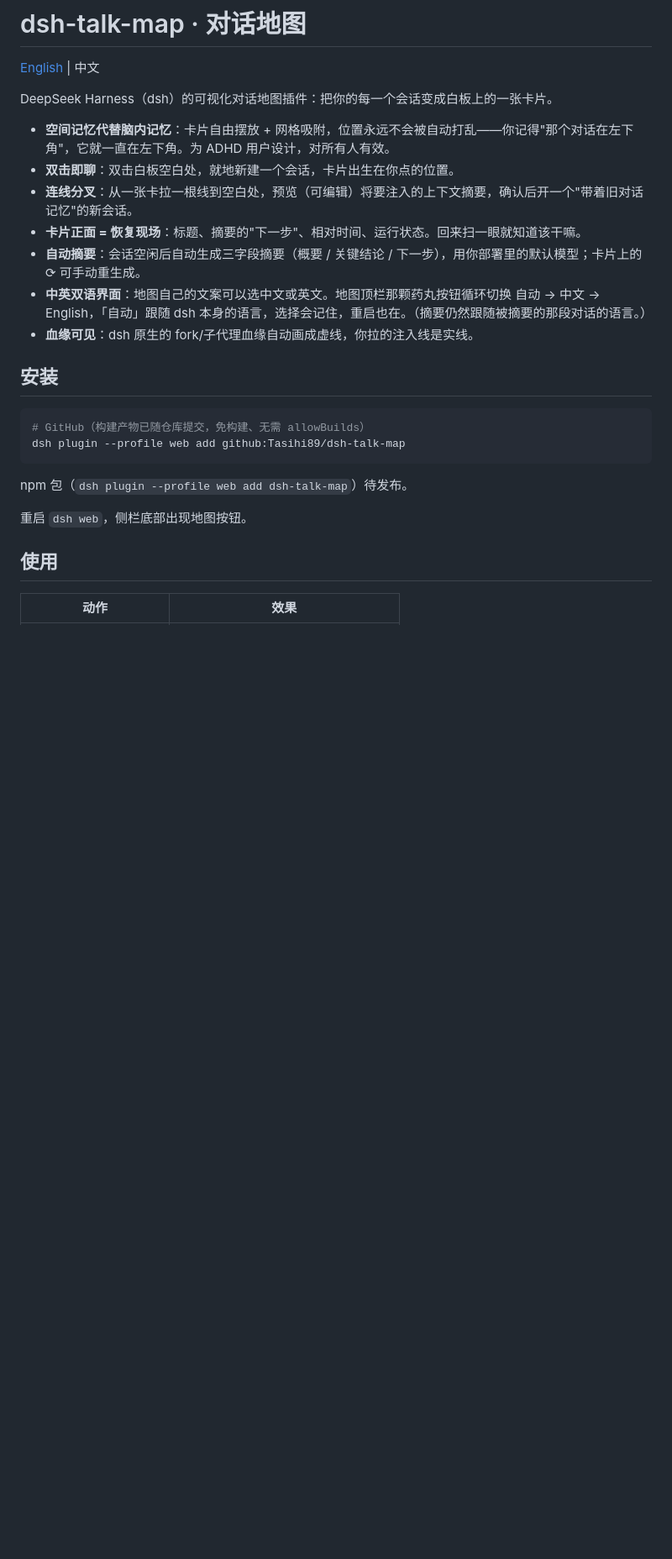
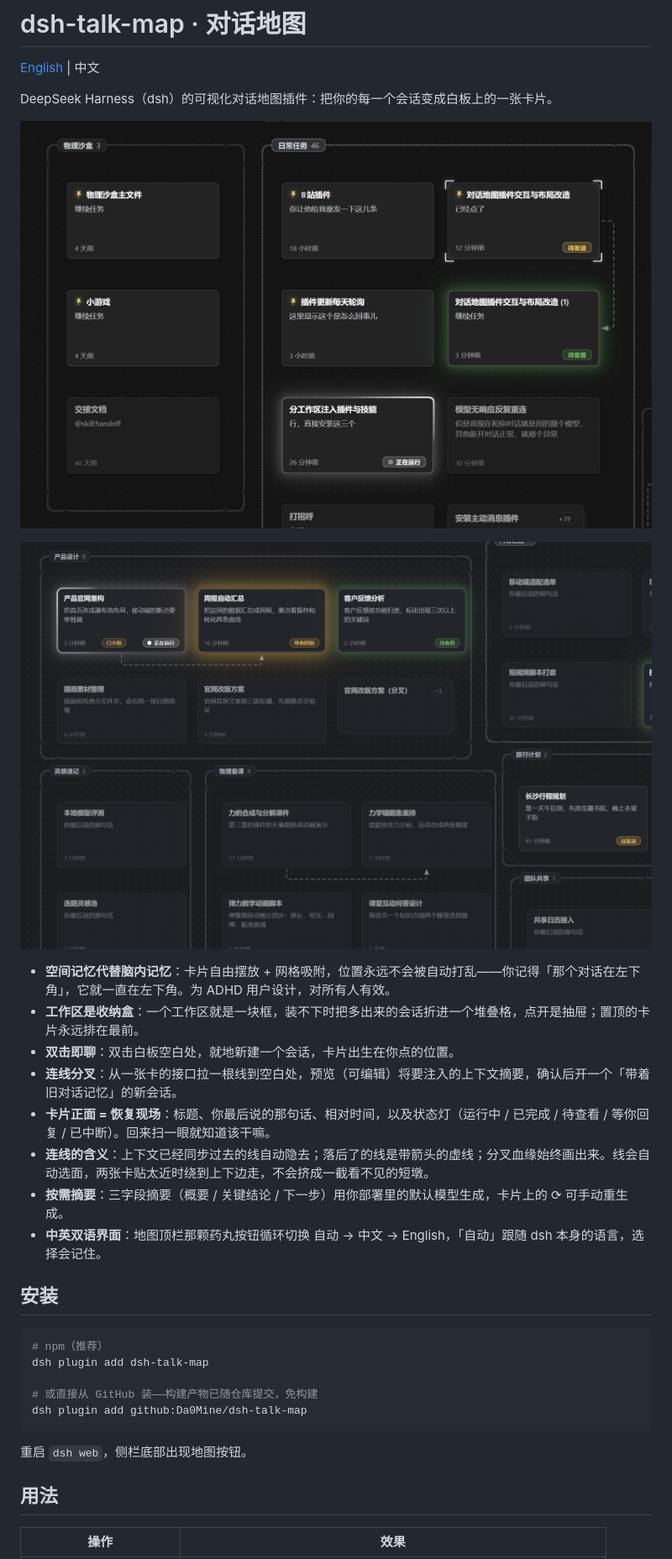
Before and after one commit to Da0Mine/dsh-talk-map, a Markdown page: README.zh.md, the part around one of its changes. Shown at 84% size. Rendered like a GitHub page; pictures changed too: docs/screenshots/cards-and-links.png (added), docs/screenshots/workspaces-and-pins.png (added); blank space fills up the shorter version.

````diff
--- a/README.zh.md
+++ b/README.zh.md
@@ -4,26 +4,32 @@
 
 DeepSeek Harness（dsh）的可视化对话地图插件：把你的每一个会话变成白板上的一张卡片。
 
-- **空间记忆代替脑内记忆**：卡片自由摆放 + 网格吸附，位置永远不会被自动打乱——你记得"那个对话在左下角"，它就一直在左下角。为 ADHD 用户设计，对所有人有效。
+![工作区分组、置顶卡片与状态灯](https://raw.githubusercontent.com/Da0Mine/dsh-talk-map/main/docs/screenshots/workspaces-and-pins.png)
+
+![卡片之间的连线，以及运行中 / 等你回复 / 待查看的指示灯](https://raw.githubusercontent.com/Da0Mine/dsh-talk-map/main/docs/screenshots/cards-and-links.png)
+
+- **空间记忆代替脑内记忆**：卡片自由摆放 + 网格吸附，位置永远不会被自动打乱——你记得「那个对话在左下角」，它就一直在左下角。为 ADHD 用户设计，对所有人有效。
+- **工作区是收纳盒**：一个工作区就是一块框，装不下时把多出来的会话折进一个堆叠格，点开是抽屉；置顶的卡片永远排在最前。
 - **双击即聊**：双击白板空白处，就地新建一个会话，卡片出生在你点的位置。
-- **连线分叉**：从一张卡拉一根线到空白处，预览（可编辑）将要注入的上下文摘要，确认后开一个"带着旧对话记忆"的新会话。
-- **卡片正面 = 恢复现场**：标题、摘要的"下一步"、相对时间、运行状态。回来扫一眼就知道该干嘛。
-- **自动摘要**：会话空闲后自动生成三字段摘要（概要 / 关键结论 / 下一步），用你部署里的默认模型；卡片上的 ⟳ 可手动重生成。
-- **中英双语界面**：地图自己的文案可以选中文或英文。地图顶栏那颗药丸按钮循环切换 自动 → 中文 → English，「自动」跟随 dsh 本身的语言，选择会记住，重启也在。（摘要仍然跟随被摘要的那段对话的语言。）
-- **血缘可见**：dsh 原生的 fork/子代理血缘自动画成虚线，你拉的注入线是实线。
+- **连线分叉**：从一张卡的接口拉一根线到空白处，预览（可编辑）将要注入的上下文摘要，确认后开一个「带着旧对话记忆」的新会话。
+- **卡片正面 = 恢复现场**：标题、你最后说的那句话、相对时间，以及状态灯（运行中 / 已完成 / 待查看 / 等你回复 / 已中断）。回来扫一眼就知道该干嘛。
+- **连线的含义**：上下文已经同步过去的线自动隐去；落后了的线是带箭头的虚线；分叉血缘始终画出来。线会自动选面，两张卡贴太近时绕到上下边走，不会挤成一截看不见的短墩。
+- **按需摘要**：三字段摘要（概要 / 关键结论 / 下一步）用你部署里的默认模型生成，卡片上的 ⟳ 可手动重生成。
+- **中英双语界面**：地图顶栏那颗药丸按钮循环切换 自动 → 中文 → English，「自动」跟随 dsh 本身的语言，选择会记住。
 
 ## 安装
 
 ```sh
-# GitHub（构建产物已随仓库提交，免构建、无需 allowBuilds）
-dsh plugin --profile web add github:Tasihi89/dsh-talk-map
+# npm（推荐）
+dsh plugin add dsh-talk-map
+
+# 或直接从 GitHub 装——构建产物已随仓库提交，免构建
+dsh plugin add github:Da0Mine/dsh-talk-map
 ```
-
-npm 包（`dsh plugin --profile web add dsh-talk-map`）待发布。
 
 重启 `dsh web`，侧栏底部出现地图按钮。
 
-## 使用
+## 用法
 
-| 动作 | 效果 |
+| 操作 | 效果 |
 |---|---|
````
Also changed, not shown: other parts of README.zh.md (+17 -19 lines), README.md (+20 -12 lines), 1 other file.
